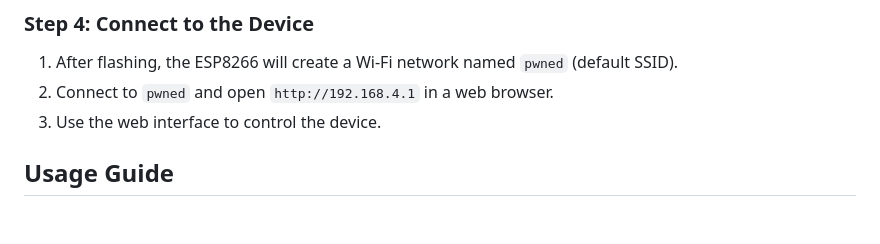
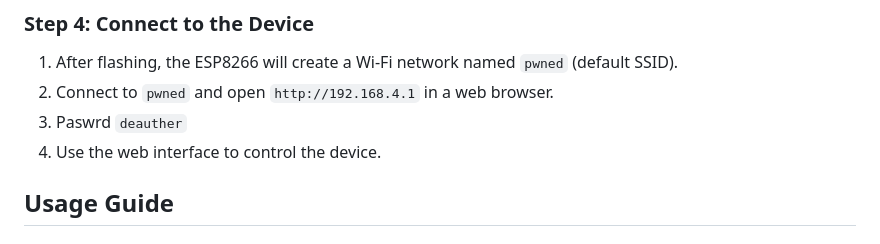
Before and after one commit to balwantyadav1/WIFI-Deauther, a Markdown page: README.md, the part around one of its changes. Rendered like a GitHub page.

```diff
--- a/README.md
+++ b/README.md
@@ -71,7 +74,8 @@ WiFi-Deauther is a custom-built project that allows you to perform deauthenticat
 ### Step 4: Connect to the Device
 1. After flashing, the ESP8266 will create a Wi-Fi network named `pwned` (default SSID).
 2. Connect to `pwned` and open `http://192.168.4.1` in a web browser.
-3. Use the web interface to control the device.
+3. Paswrd `deauther`
+4. Use the web interface to control the device.
 
 ## Usage Guide
 ### 1. Using the OLED Display and Buttons
```
Also changed, not shown: other parts of README.md (+4 -1 lines).
